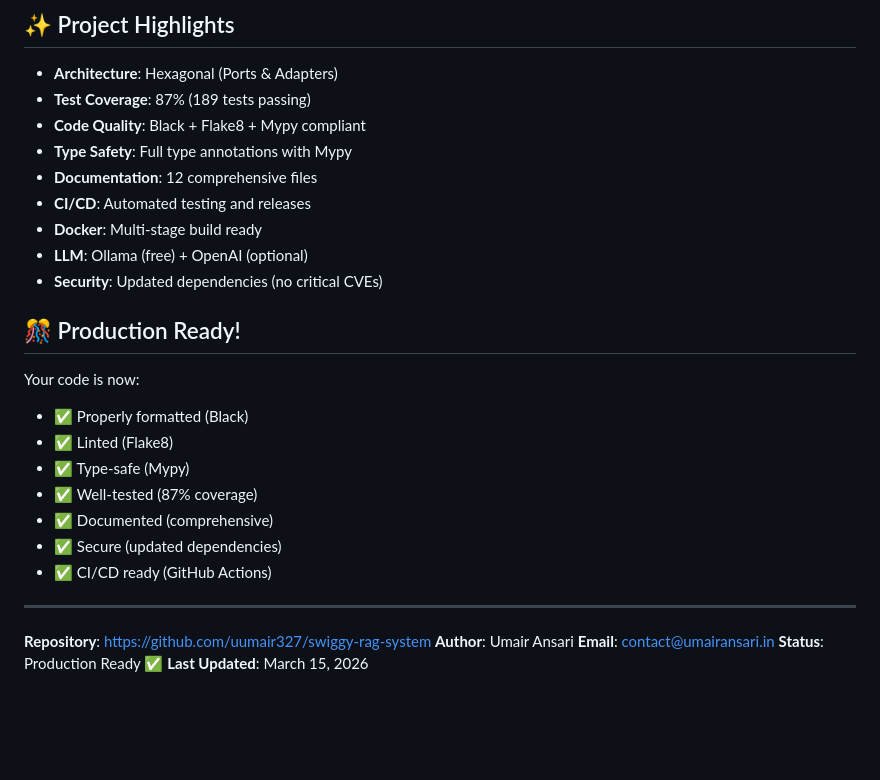
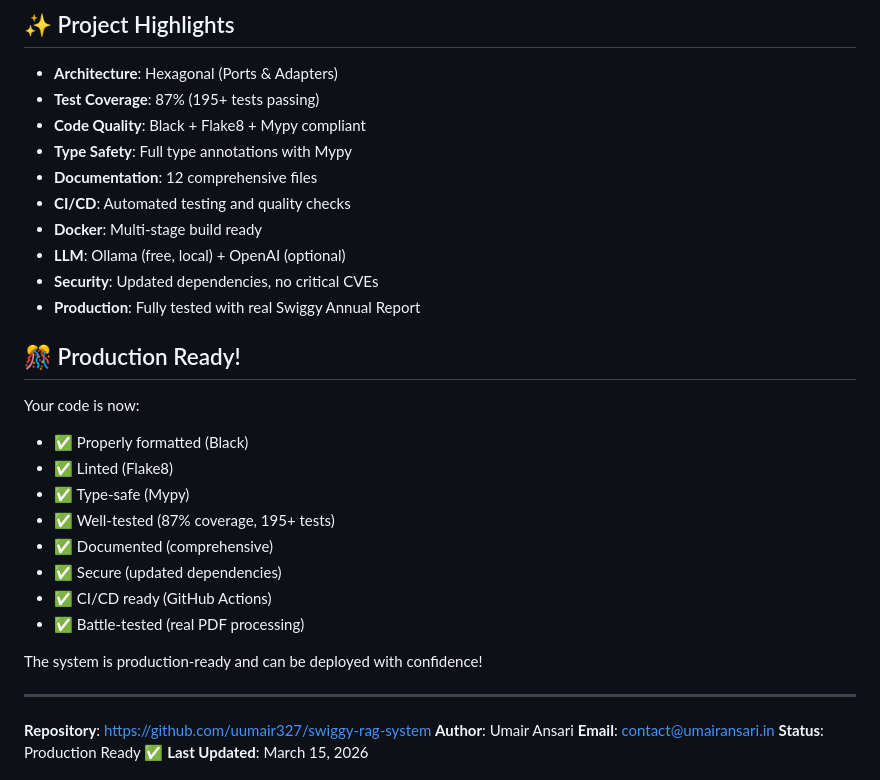
Before and after one commit to uumair327/swiggy-rag-system, a Markdown page: READY_TO_PUBLISH.md, the part around one of its changes. GitHub-like rendering; blank space fills up the shorter version.

```diff
--- a/READY_TO_PUBLISH.md
+++ b/READY_TO_PUBLISH.md
@@ -94,14 +134,15 @@ Add:
 ## ✨ Project Highlights
 
 - **Architecture**: Hexagonal (Ports & Adapters)
-- **Test Coverage**: 87% (189 tests passing)
+- **Test Coverage**: 87% (195+ tests passing)
 - **Code Quality**: Black + Flake8 + Mypy compliant
 - **Type Safety**: Full type annotations with Mypy
 - **Documentation**: 12 comprehensive files
-- **CI/CD**: Automated testing and releases
+- **CI/CD**: Automated testing and quality checks
 - **Docker**: Multi-stage build ready
-- **LLM**: Ollama (free) + OpenAI (optional)
-- **Security**: Updated dependencies (no critical CVEs)
+- **LLM**: Ollama (free, local) + OpenAI (optional)
+- **Security**: Updated dependencies, no critical CVEs
+- **Production**: Fully tested with real Swiggy Annual Report
 
 ## 🎊 Production Ready!
 
@@ -109,10 +150,13 @@ Your code is now:
 - ✅ Properly formatted (Black)
 - ✅ Linted (Flake8)
 - ✅ Type-safe (Mypy)
-- ✅ Well-tested (87% coverage)
+- ✅ Well-tested (87% coverage, 195+ tests)
 - ✅ Documented (comprehensive)
 - ✅ Secure (updated dependencies)
 - ✅ CI/CD ready (GitHub Actions)
+- ✅ Battle-tested (real PDF processing)
+
+The system is production-ready and can be deployed with confidence!
 
 ---
 
```
Also changed, not shown: other parts of READY_TO_PUBLISH.md (+76 -36 lines).
